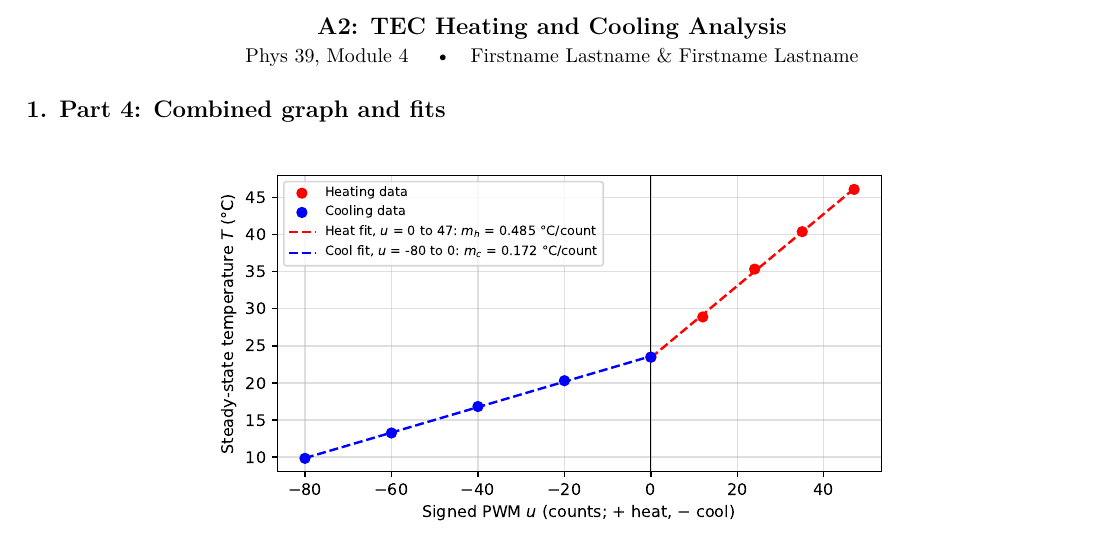
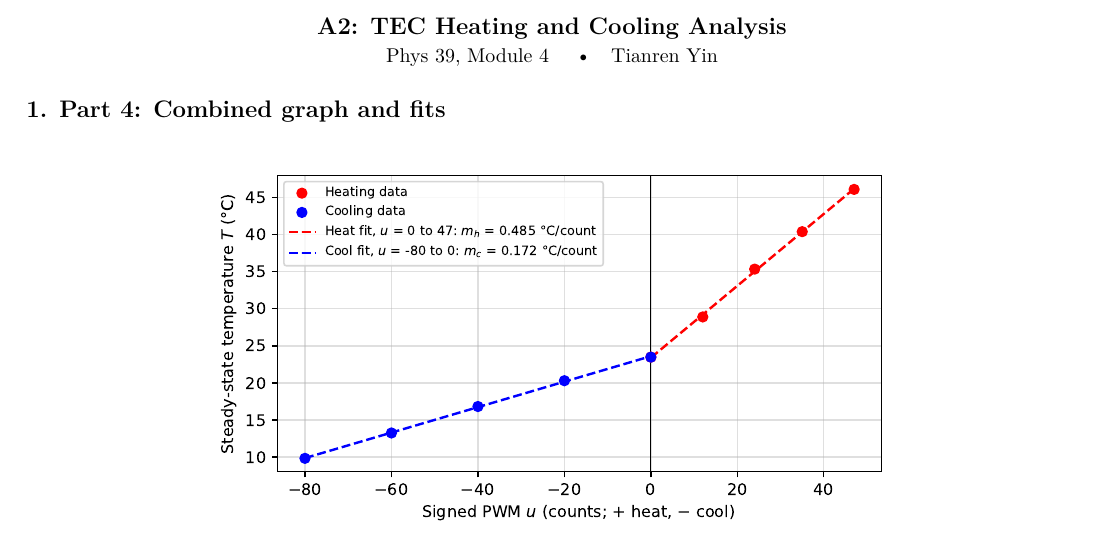
Before and after one commit to tyin-source/Lab-Module-4, a LaTeX document (a2/A2.tex): part of page 1 of 2, cut so that both start at the same text. Compiled offline with pdfLaTeX.

Commit message:
Put Tianren Yin's name on A2
Co-Authored-By: Claude Opus 5.5 <noreply@anthropic.com>
Claude-Session: https://claude.ai/code/session_01PEHAh8ir7Rzr8VMQrsMfe5

```diff
--- a/a2/A2.tex
+++ b/a2/A2.tex
@@ -16,7 +16,7 @@
 \setlength{\parskip}{0.35em}
 
 % Fill in the team names.
-\newcommand{\teamnames}{Firstname Lastname \& Firstname Lastname}
+\newcommand{\teamnames}{Tianren Yin}
 
 \newcommand{\Qdot}{\dot Q}
 \newcommand{\degC}{\,^\circ\mathrm{C}}
```
Also changed, not shown: a2/A2.pdf.
